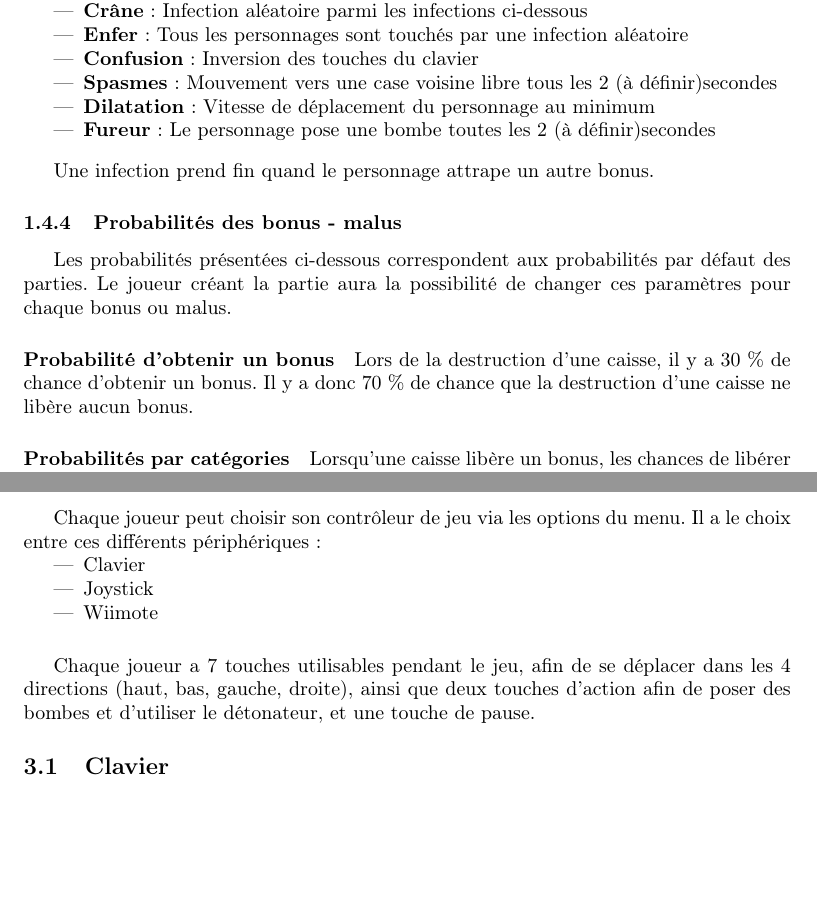
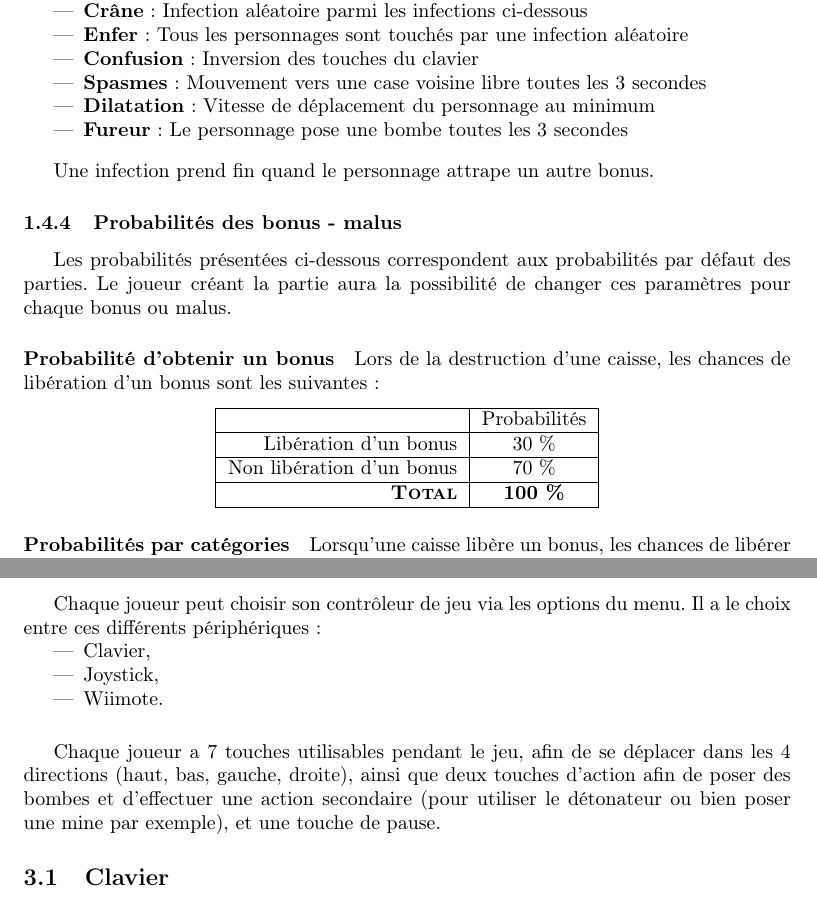
Before and after one commit to siwon/projetBomberman, a LaTeX document (Rapports/rapport2/cahierDesCharges/cahierDesCharges.tex, which reads Rapports/rapport2/cahierDesCharges/contenu/controleursDeJeu.tex, Rapports/rapport2/cahierDesCharges/contenu/reglesDuJeu.tex): two parts of pages 6 and 11 of 14 before the commit and two parts of pages 6 and 11 of 15 after it, joined at a grey line, cut so that both start at the same text, the shorter picture padded with empty space. Compiled offline with pdfLaTeX.

Commit message:
correction générale

```diff
--- a/Rapports/rapport2/cahierDesCharges/cahierDesCharges.tex
+++ b/Rapports/rapport2/cahierDesCharges/cahierDesCharges.tex
@@ -23,7 +23,8 @@
 \usepackage{graphicx}
 %\usepackage{subscript}
 \makeatletter
-\newcommand{\nbSecondes}{2 (à définir)}%temps pour les infections
+\newcommand{\nbSecondes}{3 }%temps pour les infections
+\newcommand{\longueurMeche}{3 }%temps pour les infections
 \newcommand{\porteeParDefaut}{1}%portée des bombes au début de la partie
 
 \def\clap#1{\hbox to 0pt{\hss #1\hss}}%
--- a/Rapports/rapport2/cahierDesCharges/contenu/controleursDeJeu.tex
+++ b/Rapports/rapport2/cahierDesCharges/contenu/controleursDeJeu.tex
@@ -1,14 +1,14 @@
 Chaque joueur peut choisir son contrôleur de jeu via les options du menu. Il a le choix entre ces différents périphériques :
 
 \begin{itemize}
-    \item Clavier
-    \item Joystick
-    \item Wiimote
+    \item Clavier,
+    \item Joystick,
+    \item Wiimote.
 \end{itemize}
 
 \vspace{0.5cm}
 
-Chaque joueur a 7 touches utilisables pendant le jeu, afin de se déplacer dans les 4 directions (haut, bas, gauche, droite), ainsi que deux touches d'action afin de poser des bombes et d'utiliser le détonateur, et une touche de pause.
+Chaque joueur a 7 touches utilisables pendant le jeu, afin de se déplacer dans les 4 directions (haut, bas, gauche, droite), ainsi que deux touches d'action afin de poser des bombes et d'effectuer une action secondaire (pour utiliser le détonateur ou bien poser une mine par exemple), et une touche de pause.
 
 \subsection{Clavier}
 
--- a/Rapports/rapport2/cahierDesCharges/contenu/reglesDuJeu.tex
+++ b/Rapports/rapport2/cahierDesCharges/contenu/reglesDuJeu.tex
@@ -88,7 +90,7 @@ Les infections disponibles sont :
 \item \textbf{Crâne} : Infection aléatoire parmi les infections ci-dessous
 \item \textbf{Enfer} : Tous les personnages sont touchés par une infection aléatoire
 \item \textbf{Confusion} : Inversion des touches du clavier
-\item \textbf{Spasmes} : Mouvement vers une case voisine libre tous les \nbSecondes secondes
+\item \textbf{Spasmes} : Mouvement vers une case voisine libre toutes les \nbSecondes secondes
 \item \textbf{Dilatation} : Vitesse de déplacement du personnage au minimum
 \item \textbf{Fureur} : Le personnage pose une bombe toutes les \nbSecondes secondes
 \end{itemize}
@@ -102,12 +104,23 @@ Une infection prend fin quand le personnage attrape un autre bonus.
 Les probabilités présentées ci-dessous correspondent aux probabilités par défaut des parties. Le joueur créant la partie aura la possibilité de changer ces paramètres pour chaque bonus ou malus.
 
 \paragraph{Probabilité d'obtenir un bonus}
-Lors de la destruction d'une caisse, il y a 30 \% de chance d'obtenir un bonus. Il y a donc 70 \% de chance que la destruction d'une caisse ne libère aucun bonus.
+Lors de la destruction d'une caisse, les chances de libération d'un bonus sont les suivantes :
+\begin{center}
+ \begin{tabular}{{|r|c|}}
+  \hline
+& Probabilités \\
+\hline
+Libération d'un bonus & 30 \% \\
+\hline
+Non libération d'un bonus & 70 \% \\
+\hline
+\textbf{\textsc{Total}} & \textbf{100 \%} \\
+\hline
+ \end{tabular}
+\end{center}
 
 \paragraph{Probabilités par catégories}
-Lorsqu'une caisse libère un bonus, les chances de libérer un bonus pour les bombes, un bonus pour le personnage ou bien une infection sont les suivantes :
-
-\begin{center}
+Lorsqu'une caisse libère un bonus, les chances de libérer un bonus pour les bombes, un bonus pour le personnage ou bien une infection sont les suivantes :\begin{center}
 \begin{tabular}{|r|c|}
 \hline
 & Probabilités \\
```
Also changed, not shown: Rapports/rapport2/cahierDesCharges/contenu/conclusion.tex (+5 -1 lines), Rapports/rapport2/cahierDesCharges/contenu/introduction.tex (+1 -1 lines), Rapports/rapport2/cahierDesCharges/cahierDesCharges.pdf, Rapports/rapport2/cahierDesCharges/contenu/reglesDuJeu.tex (15 more changed lines).
